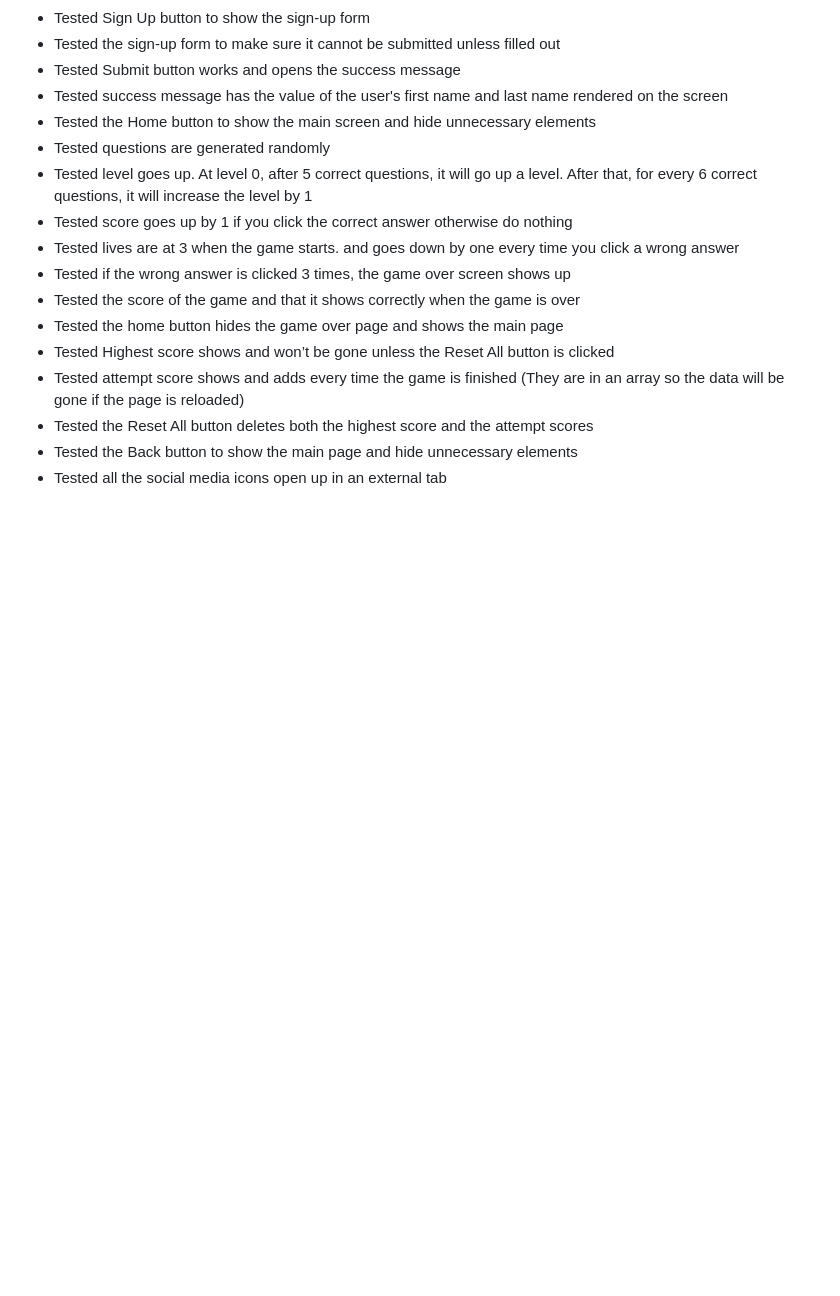
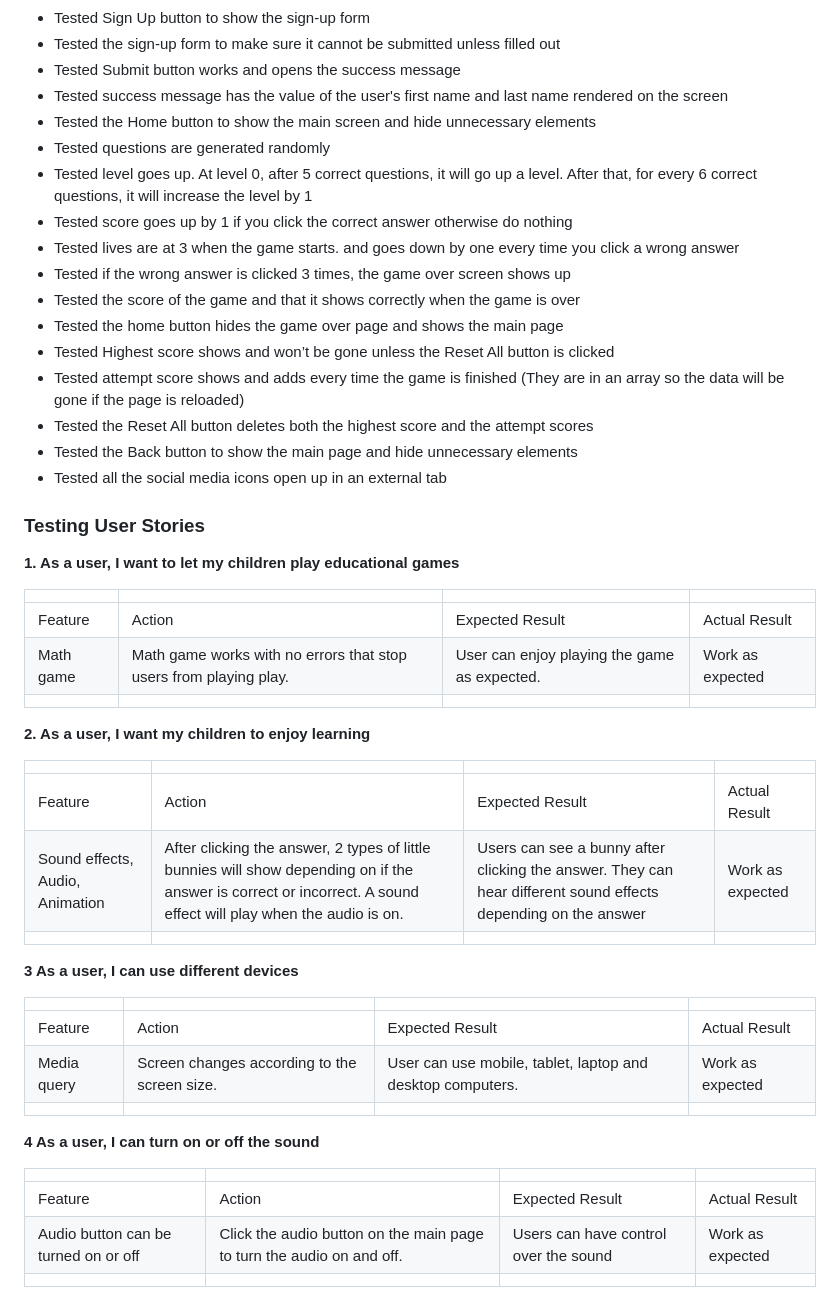
Before and after one commit to Chikayo-k/brain-kids, a Markdown page: README.md, the part around the change. Rendered like a GitHub page; blank space fills up the shorter version.

Commit message:
Add testing user stories section in README

```diff
--- a/README.md
+++ b/README.md
@@ -365,3 +365,37 @@ Google Chrome, Microsoft Edge, Mozilla Firefox
 - Tested the Reset All button deletes both the highest score and the attempt scores
 - Tested the Back button to show the main page and hide unnecessary elements
 - Tested all the social media icons open up in an external tab
+
+### Testing User Stories
+
+**1. As a user, I want to let my children play educational games**
+
+|           |                                                                   |                                              |                  |
+| --------- | ----------------------------------------------------------------- | -------------------------------------------- | ---------------- |
+| Feature   | Action                                                            | Expected Result                              | Actual Result    |
+| Math game | Math game works with no errors that stop users from playing play. | User can enjoy playing the game as expected. | Work as expected |
+|           |                                                                   |                                              |                  |
+
+**2. As a user, I want my children to enjoy learning**
+
+|                                 |                                                                                                                                                                   |                                                                                                                |                  |
+| ------------------------------- | ----------------------------------------------------------------------------------------------------------------------------------------------------------------- | -------------------------------------------------------------------------------------------------------------- | ---------------- |
+| Feature                         | Action                                                                                                                                                            | Expected Result                                                                                                | Actual Result    |
+| Sound effects, Audio, Animation | After clicking the answer, 2 types of little bunnies will show depending on if the answer is correct or incorrect. A sound effect will play when the audio is on. | Users can see a bunny after clicking the answer. They can hear different sound effects depending on the answer | Work as expected |
+|                                 |                                                                                                                                                                   |                                                                                                                |                  |
+
+**3 As a user, I can use different devices**
+
+|             |                                              |                                                            |                  |
+| ----------- | -------------------------------------------- | ---------------------------------------------------------- | ---------------- |
+| Feature     | Action                                       | Expected Result                                            | Actual Result    |
+| Media query | Screen changes according to the screen size. | User can use mobile, tablet, laptop and desktop computers. | Work as expected |
+|             |                                              |                                                            |                  |
+
+**4 As a user, I can turn on or off the sound**
+
+|                                      |                                                                       |                                       |                  |
+| ------------------------------------ | --------------------------------------------------------------------- | ------------------------------------- | ---------------- |
+| Feature                              | Action                                                                | Expected Result                       | Actual Result    |
+| Audio button can be turned on or off | Click the audio button on the main page to turn the audio on and off. | Users can have control over the sound | Work as expected |
+|                                      |                                                                       |                                       |                  |
```
